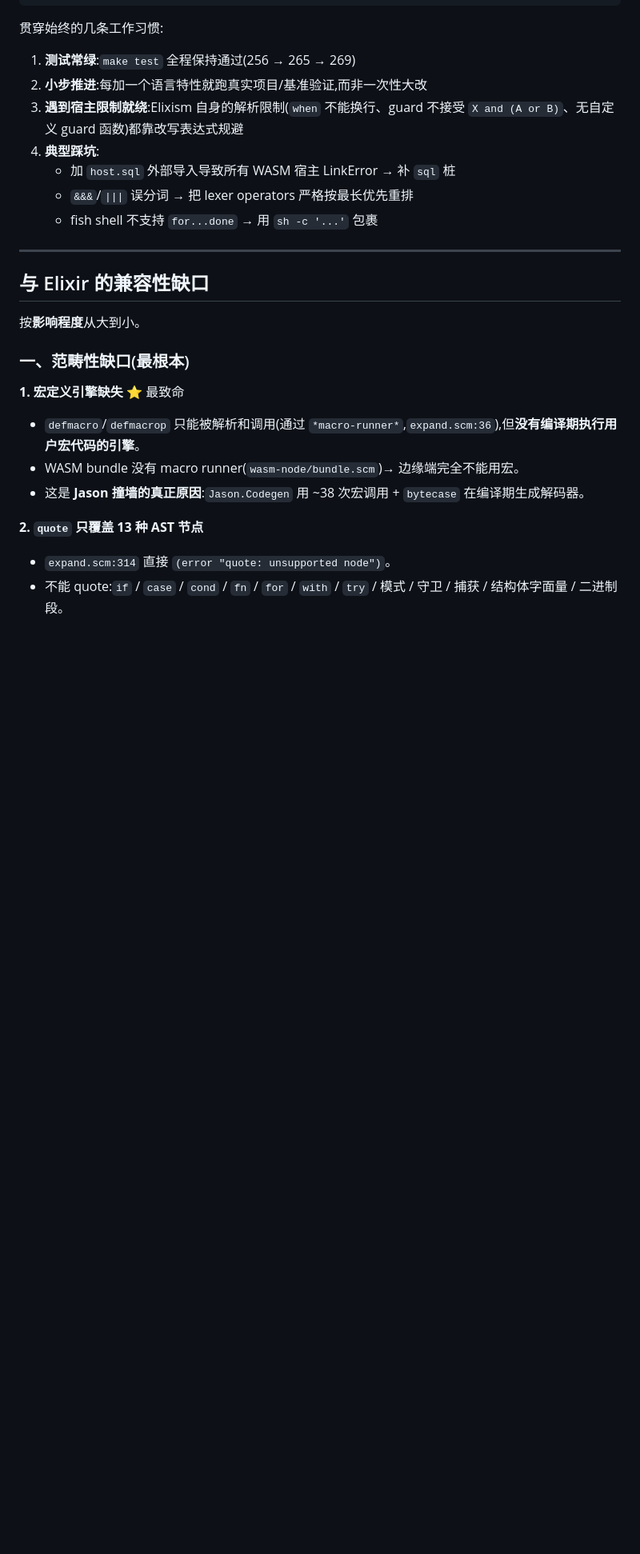
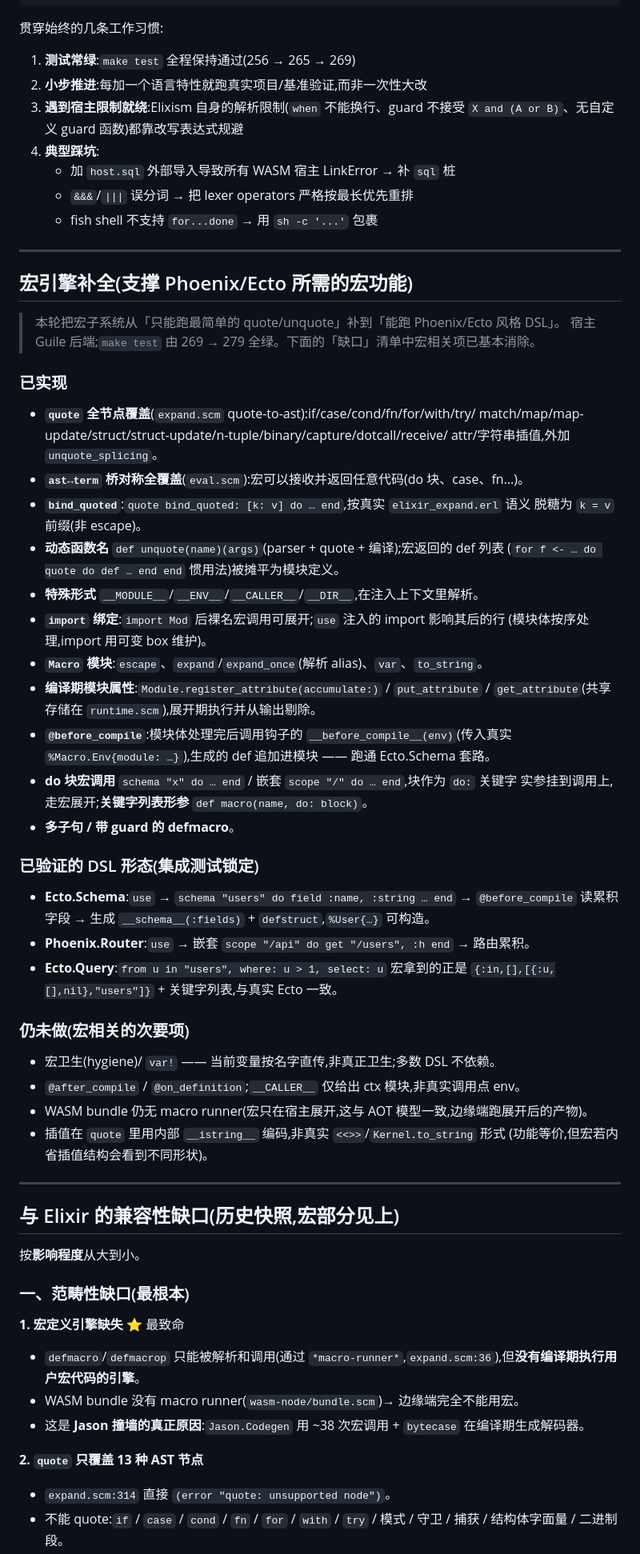
Before and after one commit to jiangplus/elixism, a Markdown page: development.md, the part around the change. Shown at 80% size. Drawn GitHub-style; blank space fills up the shorter version.

Commit message:
docs: document macro engine buildout for Phoenix/Ecto DSL support
Co-Authored-By: Claude Opus 4.8 (1M context) <noreply@anthropic.com>

```diff
--- a/development.md
+++ b/development.md
@@ -78,7 +78,52 @@
 
 ---
 
-## 与 Elixir 的兼容性缺口
+## 宏引擎补全(支撑 Phoenix/Ecto 所需的宏功能)
+
+> 本轮把宏子系统从「只能跑最简单的 quote/unquote」补到「能跑 Phoenix/Ecto 风格 DSL」。
+> 宿主 Guile 后端;`make test` 由 269 → 279 全绿。下面的「缺口」清单中宏相关项已基本消除。
+
+### 已实现
+
+- **`quote` 全节点覆盖**(`expand.scm` quote-to-ast):if/case/cond/fn/for/with/try/
+  match/map/map-update/struct/struct-update/n-tuple/binary/capture/dotcall/receive/
+  attr/字符串插值,外加 `unquote_splicing`。
+- **`ast↔term` 桥对称全覆盖**(`eval.scm`):宏可以接收并返回任意代码(do 块、case、fn…)。
+- **`bind_quoted`**:`quote bind_quoted: [k: v] do … end`,按真实 `elixir_expand.erl` 语义
+  脱糖为 `k = v` 前缀(非 escape)。
+- **动态函数名** `def unquote(name)(args)`(parser + quote + 编译);宏返回的 def 列表
+  (`for f <- … do quote do def … end end` 惯用法)被摊平为模块定义。
+- **特殊形式** `__MODULE__`/`__ENV__`/`__CALLER__`/`__DIR__`,在注入上下文里解析。
+- **`import` 绑定**:`import Mod` 后裸名宏调用可展开;`use` 注入的 import 影响其后的行
+  (模块体按序处理,import 用可变 box 维护)。
+- **`Macro` 模块**:`escape`、`expand`/`expand_once`(解析 alias)、`var`、`to_string`。
+- **编译期模块属性**:`Module.register_attribute(accumulate:)` / `put_attribute` /
+  `get_attribute`(共享存储在 `runtime.scm`),展开期执行并从输出剔除。
+- **`@before_compile`**:模块体处理完后调用钩子的 `__before_compile__(env)`(传入真实
+  `%Macro.Env{module: …}`),生成的 def 追加进模块 —— 跑通 Ecto.Schema 套路。
+- **do 块宏调用** `schema "x" do … end` / 嵌套 `scope "/" do … end`,块作为 `do:` 关键字
+  实参挂到调用上,走宏展开;**关键字列表形参** `def macro(name, do: block)`。
+- **多子句 / 带 guard 的 defmacro**。
+
+### 已验证的 DSL 形态(集成测试锁定)
+
+- **Ecto.Schema**:`use` → `schema "users" do field :name, :string … end` → `@before_compile`
+  读累积字段 → 生成 `__schema__(:fields)` + `defstruct`,`%User{…}` 可构造。
+- **Phoenix.Router**:`use` → 嵌套 `scope "/api" do get "/users", :h end` → 路由累积。
+- **Ecto.Query**:`from u in "users", where: u > 1, select: u` 宏拿到的正是
+  `{:in,[],[{:u,[],nil},"users"]}` + 关键字列表,与真实 Ecto 一致。
+
+### 仍未做(宏相关的次要项)
+
+- 宏卫生(hygiene)/ `var!` —— 当前变量按名字直传,非真正卫生;多数 DSL 不依赖。
+- `@after_compile` / `@on_definition`;`__CALLER__` 仅给出 ctx 模块,非真实调用点 env。
+- WASM bundle 仍无 macro runner(宏只在宿主展开,这与 AOT 模型一致,边缘端跑展开后的产物)。
+- 插值在 `quote` 里用内部 `__istring__` 编码,非真实 `<<>>`/`Kernel.to_string` 形式
+  (功能等价,但宏若内省插值结构会看到不同形状)。
+
+---
+
+## 与 Elixir 的兼容性缺口(历史快照,宏部分见上)
 
 按**影响程度**从大到小。
 
```
